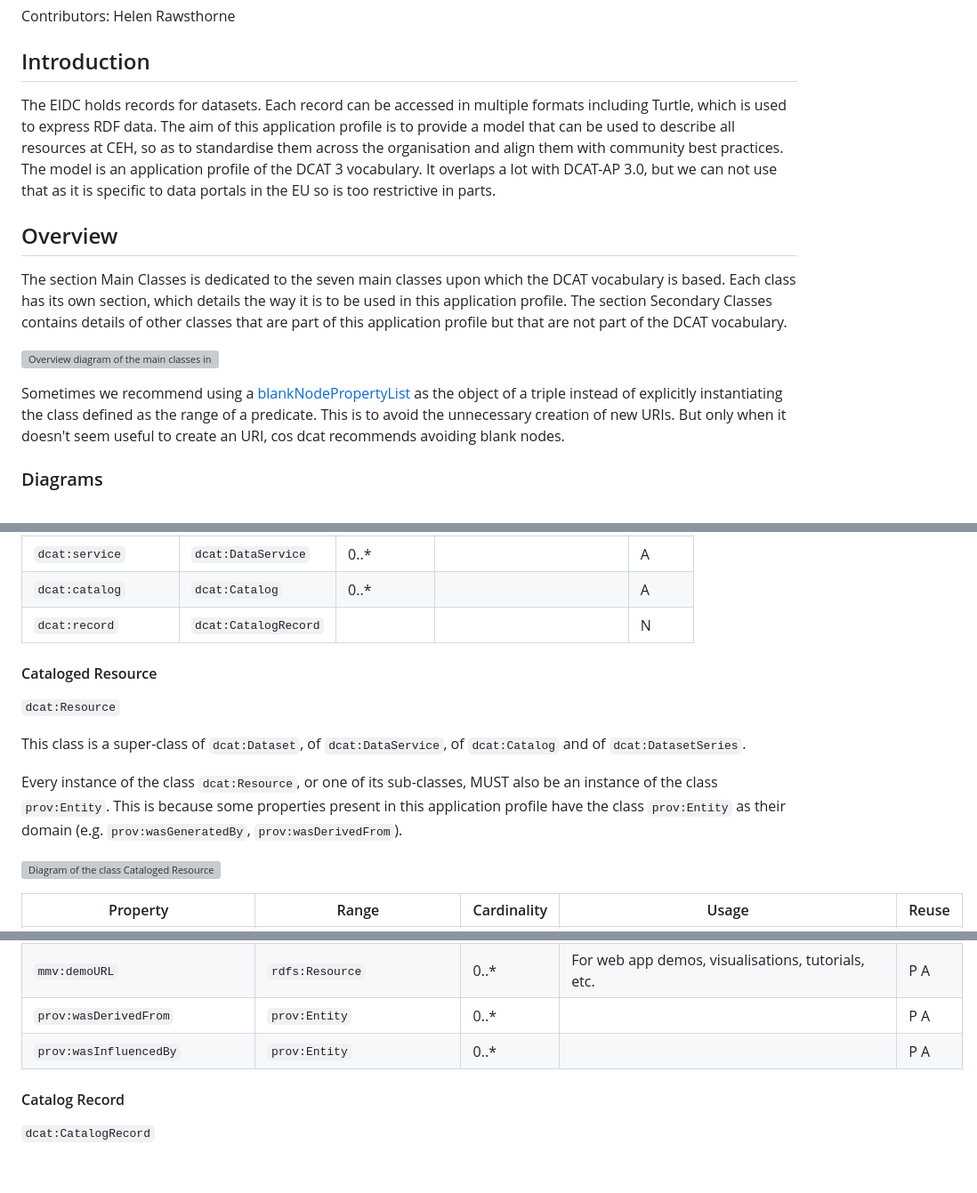
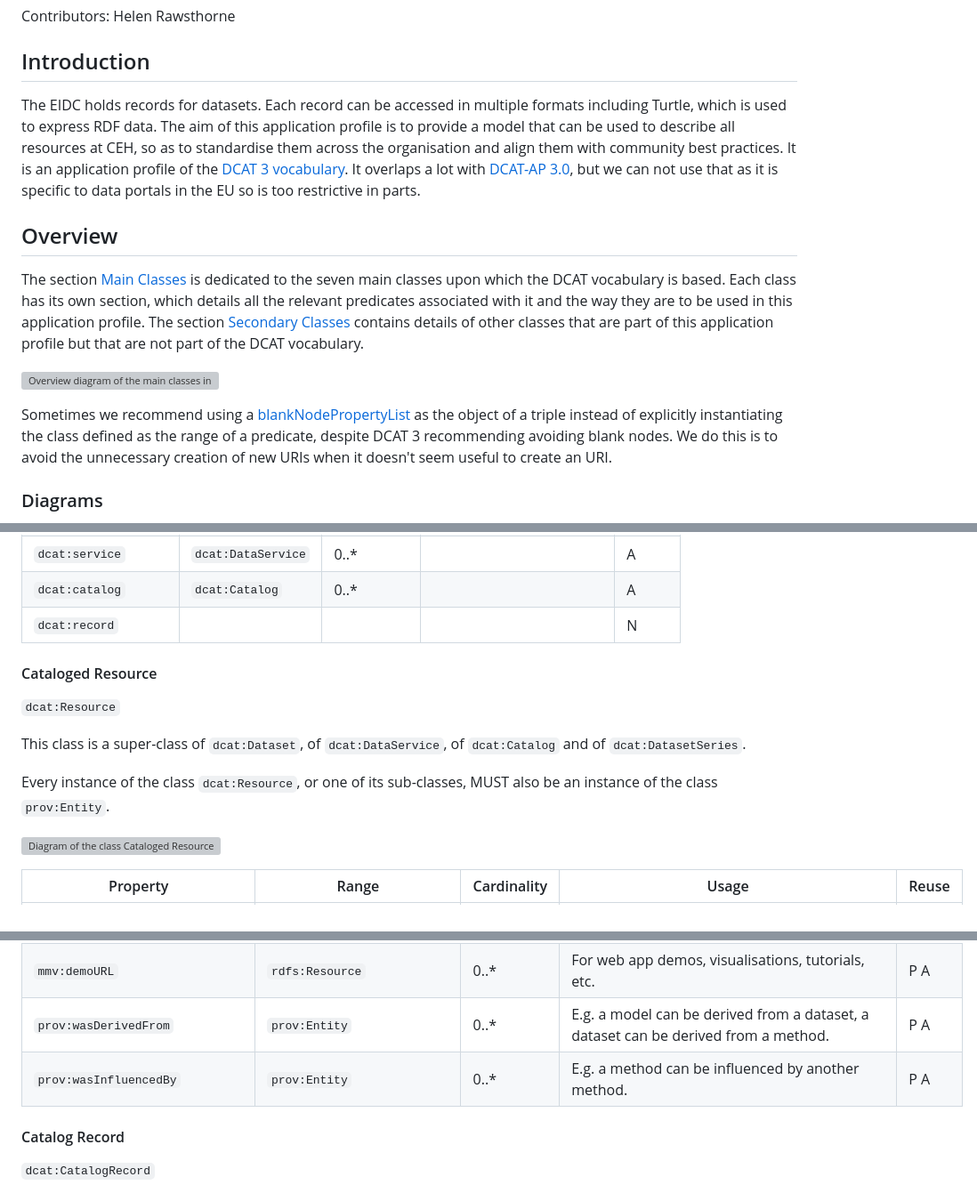
Before and after one commit to NERC-CEH/digital-objects-ontology, a Markdown page: CEH-DCAT-AP/CEH-DCAT-AP.md, 3 parts joined by grey strips. Shown: that part at 89% size. Drawn GitHub-style; blank space fills up the shorter version; grey boxes are pictures that could not be loaded.

Commit message:
minor changes to improve readability

```diff
--- a/CEH-DCAT-AP/CEH-DCAT-AP.md
+++ b/CEH-DCAT-AP/CEH-DCAT-AP.md
@@ -6,15 +6,15 @@ Contributors: Helen Rawsthorne
 
 ## Introduction
 
-The EIDC holds records for datasets. Each record can be accessed in multiple formats including Turtle, which is used to express RDF data. The aim of this application profile is to provide a model that can be used to describe all resources at CEH, so as to standardise them across the organisation and align them with community best practices. The model is an application profile of the DCAT 3 vocabulary. It overlaps a lot with DCAT-AP 3.0, but we can not use that as it is specific to data portals in the EU so is too restrictive in parts.
+The EIDC holds records for datasets. Each record can be accessed in multiple formats including Turtle, which is used to express RDF data. The aim of this application profile is to provide a model that can be used to describe all resources at CEH, so as to standardise them across the organisation and align them with community best practices. It is an application profile of the [DCAT 3 vocabulary](https://www.w3.org/TR/vocab-dcat-3/). It overlaps a lot with [DCAT-AP 3.0](https://semiceu.github.io/DCAT-AP/releases/3.0.0/), but we can not use that as it is specific to data portals in the EU so is too restrictive in parts.
 
 ## Overview
 
-The section Main Classes is dedicated to the seven main classes upon which the DCAT vocabulary is based. Each class has its own section, which details the way it is to be used in this application profile. The section Secondary Classes contains details of other classes that are part of this application profile but that are not part of the DCAT vocabulary.
+The section [Main Classes](#main-classes) is dedicated to the seven main classes upon which the DCAT vocabulary is based. Each class has its own section, which details all the relevant predicates associated with it and the way they are to be used in this application profile. The section [Secondary Classes](#secondary-classes) contains details of other classes that are part of this application profile but that are not part of the DCAT vocabulary.
 
 ![Overview diagram of the main classes in the CEH DCAT Application Profile](/CEH-DCAT-AP/diagrams/dcat.svg)
 
-Sometimes we recommend using a [blankNodePropertyList](https://www.w3.org/TR/rdf12-turtle/#unlabeled-bnodes) as the object of a triple instead of explicitly instantiating the class defined as the range of a predicate. This is to avoid the unnecessary creation of new URIs. But only when it doesn't seem useful to create an URI, cos dcat recommends avoiding blank nodes.
+Sometimes we recommend using a [blankNodePropertyList](https://www.w3.org/TR/rdf12-turtle/#unlabeled-bnodes) as the object of a triple instead of explicitly instantiating the class defined as the range of a predicate, despite DCAT 3 recommending avoiding blank nodes. We do this is to avoid the unnecessary creation of new URIs when it doesn't seem useful to create an URI.
 
 ### Diagrams
 
@@ -98,7 +98,7 @@ Every instance of this class MUST also be an instance of the class `prov:Entity`
 | `dcat:dataset` | `dcat:Dataset` | 0..* | SHOULD use the [DOI](https://www.doi.org/) URI. | A |
 | `dcat:service` | `dcat:DataService` | 0..* |  | A |
 | `dcat:catalog` | `dcat:Catalog` | 0..* |  | A |
-| `dcat:record` | `dcat:CatalogRecord` |  |  | N |
+| `dcat:record` |  |  |  | N |
 
 #### Cataloged Resource
 
@@ -106,7 +106,7 @@ Every instance of this class MUST also be an instance of the class `prov:Entity`
 
 This class is a super-class of `dcat:Dataset`, of `dcat:DataService`, of `dcat:Catalog` and of `dcat:DatasetSeries`.
 
-Every instance of the class `dcat:Resource`, or one of its sub-classes, MUST also be an instance of the class `prov:Entity`. This is because some properties present in this application profile have the class `prov:Entity` as their domain (e.g. `prov:wasGeneratedBy`, `prov:wasDerivedFrom`).
+Every instance of the class `dcat:Resource`, or one of its sub-classes, MUST also be an instance of the class `prov:Entity`.
 
 ![Diagram of the class Cataloged Resource](/CEH-DCAT-AP/diagrams/dcat-resource.svg)
 
@@ -160,8 +160,8 @@ Every instance of the class `dcat:Resource`, or one of its sub-classes, MUST als
 | `mmv:repositoryURL` | `rdfs:Resource` | 0..* | For dynamic data stores, e.g. Github, Gitlab, Bitbucket. | P A |
 | `mmv:archiveURL` | `rdfs:Resource` | 0..* | For static data stores, e.g. Zenodo, Figshare, HAL. | P A |
 | `mmv:demoURL` | `rdfs:Resource` | 0..* | For web app demos, visualisations, tutorials, etc. | P A |
-| `prov:wasDerivedFrom` | `prov:Entity` | 0..* |  | P A |
-| `prov:wasInfluencedBy` | `prov:Entity` | 0..* |  | P A |
+| `prov:wasDerivedFrom` | `prov:Entity` | 0..* | E.g. a model can be derived from a dataset, a dataset can be derived from a method. | P A |
+| `prov:wasInfluencedBy` | `prov:Entity` | 0..* | E.g. a method can be influenced by another method. | P A |
 
 #### Catalog Record
 
```
Also changed, not shown: other parts of CEH-DCAT-AP/CEH-DCAT-AP.md (+3 -3 lines).
